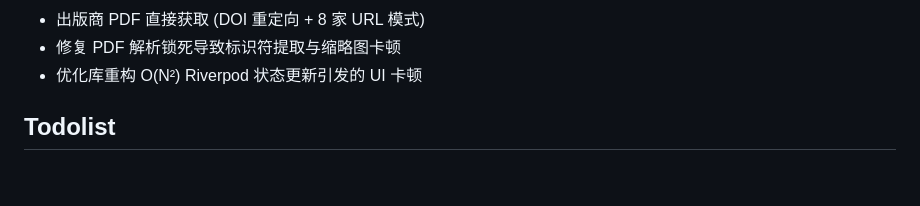
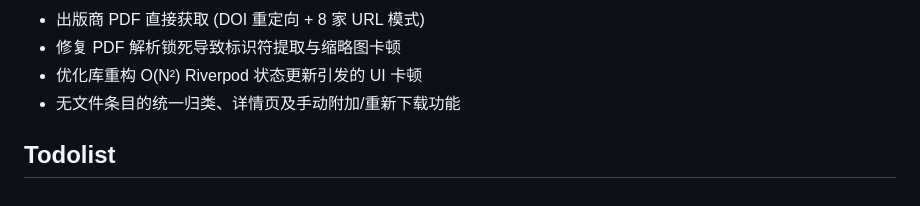
Before and after one commit to Cyli00/OtterPad, a Markdown page: CLAUDE.md, the part around the change. Drawn GitHub-style.

Commit message:
docs: update CLAUDE.md for no-file entries feature

```diff
--- a/CLAUDE.md
+++ b/CLAUDE.md
@@ -65,5 +65,6 @@ When adding or updating dependencies in `pubspec.yaml`:
 - 出版商 PDF 直接获取 (DOI 重定向 + 8 家 URL 模式)
 - 修复 PDF 解析锁死导致标识符提取与缩略图卡顿
 - 优化库重构 O(N²) Riverpod 状态更新引发的 UI 卡顿
+- 无文件条目的统一归类、详情页及手动附加/重新下载功能
 
 ## Todolist
```
